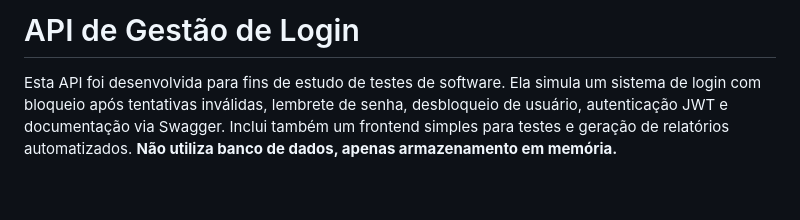
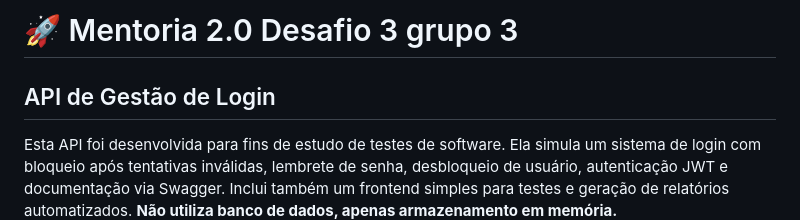
Before and after one commit to Joyce-Fernandes/api-login-tests, a Markdown page: README.md, the part around the change. Rendered like a GitHub page; blank space fills up the shorter version.

Commit message:
Update README.md
Titulo

```diff
--- a/README.md
+++ b/README.md
@@ -1,4 +1,8 @@
-# API de Gestão de Login
+#  🚀 Mentoria 2.0 Desafio 3 grupo 3
+
+
+
+## API de Gestão de Login
 
 Esta API foi desenvolvida para fins de estudo de testes de software. Ela simula um sistema de login com bloqueio após tentativas inválidas, lembrete de senha, desbloqueio de usuário, autenticação JWT e documentação via Swagger. Inclui também um frontend simples para testes e geração de relatórios automatizados. **Não utiliza banco de dados, apenas armazenamento em memória.**
 
```
